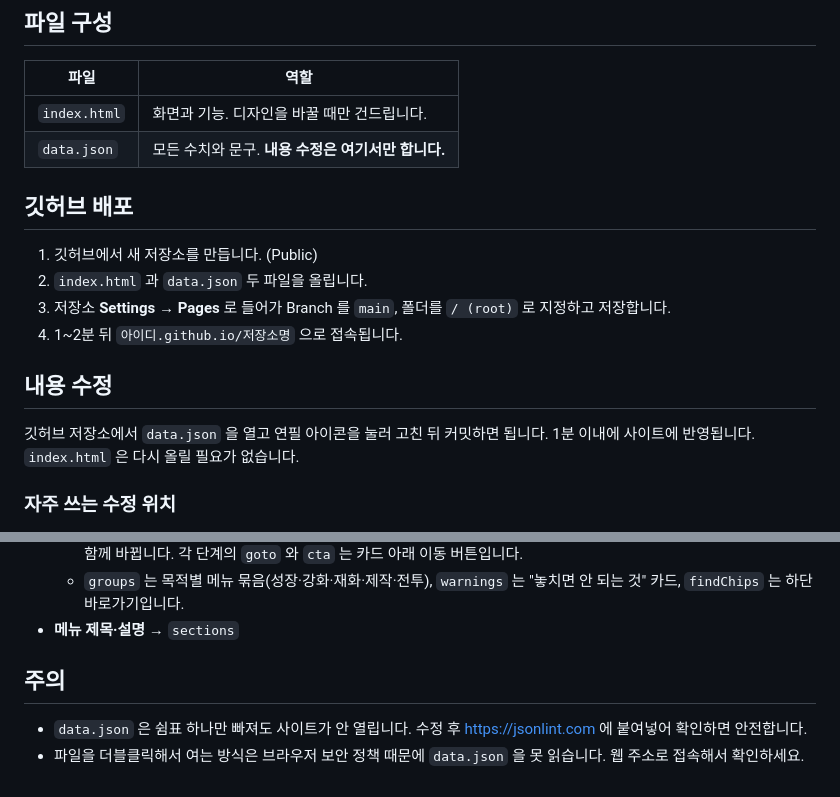
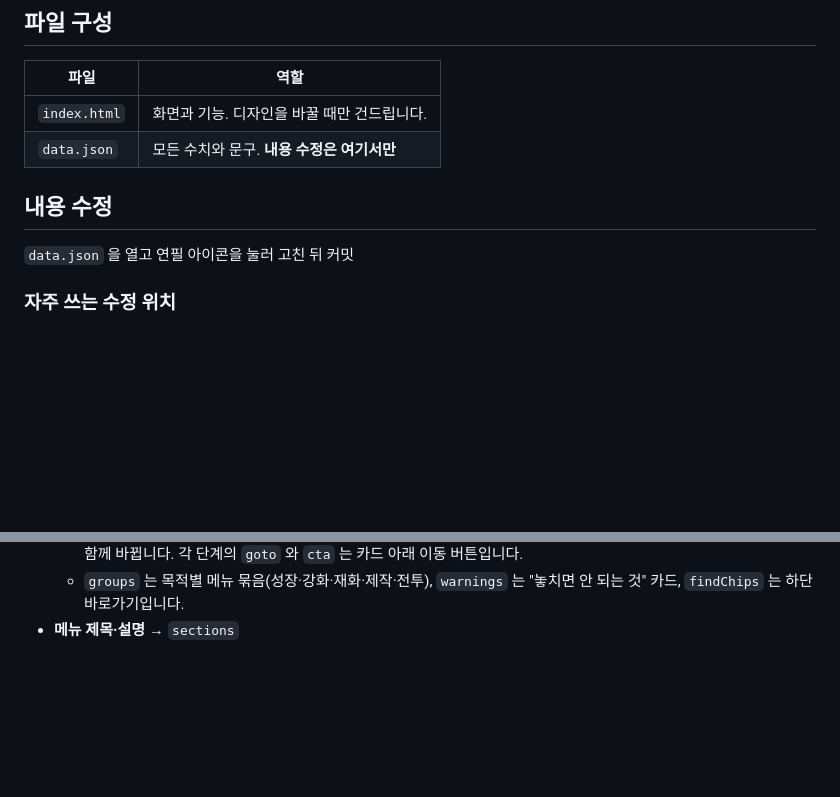
Before and after one commit to abysscity/rien-guide, a Markdown page: README.md, 2 parts joined by grey strips. Rendered like a GitHub page; blank space fills up the shorter version.

```diff
--- a/README.md
+++ b/README.md
@@ -5,19 +5,11 @@
 | 파일 | 역할 |
 |---|---|
 | `index.html` | 화면과 기능. 디자인을 바꿀 때만 건드립니다. |
-| `data.json` | 모든 수치와 문구. **내용 수정은 여기서만 합니다.** |
-
-## 깃허브 배포
-
-1. 깃허브에서 새 저장소를 만듭니다. (Public)
-2. `index.html` 과 `data.json` 두 파일을 올립니다.
-3. 저장소 **Settings → Pages** 로 들어가 Branch 를 `main`, 폴더를 `/ (root)` 로 지정하고 저장합니다.
-4. 1~2분 뒤 `아이디.github.io/저장소명` 으로 접속됩니다.
+| `data.json` | 모든 수치와 문구. **내용 수정은 여기서만** |
 
 ## 내용 수정
 
-깃허브 저장소에서 `data.json` 을 열고 연필 아이콘을 눌러 고친 뒤 커밋하면 됩니다.
-1분 이내에 사이트에 반영됩니다. `index.html` 은 다시 올릴 필요가 없습니다.
+`data.json` 을 열고 연필 아이콘을 눌러 고친 뒤 커밋
 
 ### 자주 쓰는 수정 위치
 
@@ -77,8 +69,3 @@
   - "지금 뭐하지?" 카드와 "처음이라면 이 순서" 단계는 `route.stages` 를 그대로 씁니다. 단계를 고치면 홈과 공략 팁 탭이 함께 바뀝니다. 각 단계의 `goto` 와 `cta` 는 카드 아래 이동 버튼입니다.
   - `groups` 는 목적별 메뉴 묶음(성장·강화·재화·제작·전투), `warnings` 는 "놓치면 안 되는 것" 카드, `findChips` 는 하단 바로가기입니다.
 - **메뉴 제목·설명** → `sections`
-
-## 주의
-
-- `data.json` 은 쉼표 하나만 빠져도 사이트가 안 열립니다. 수정 후 <https://jsonlint.com> 에 붙여넣어 확인하면 안전합니다.
-- 파일을 더블클릭해서 여는 방식은 브라우저 보안 정책 때문에 `data.json` 을 못 읽습니다. 웹 주소로 접속해서 확인하세요.
```
